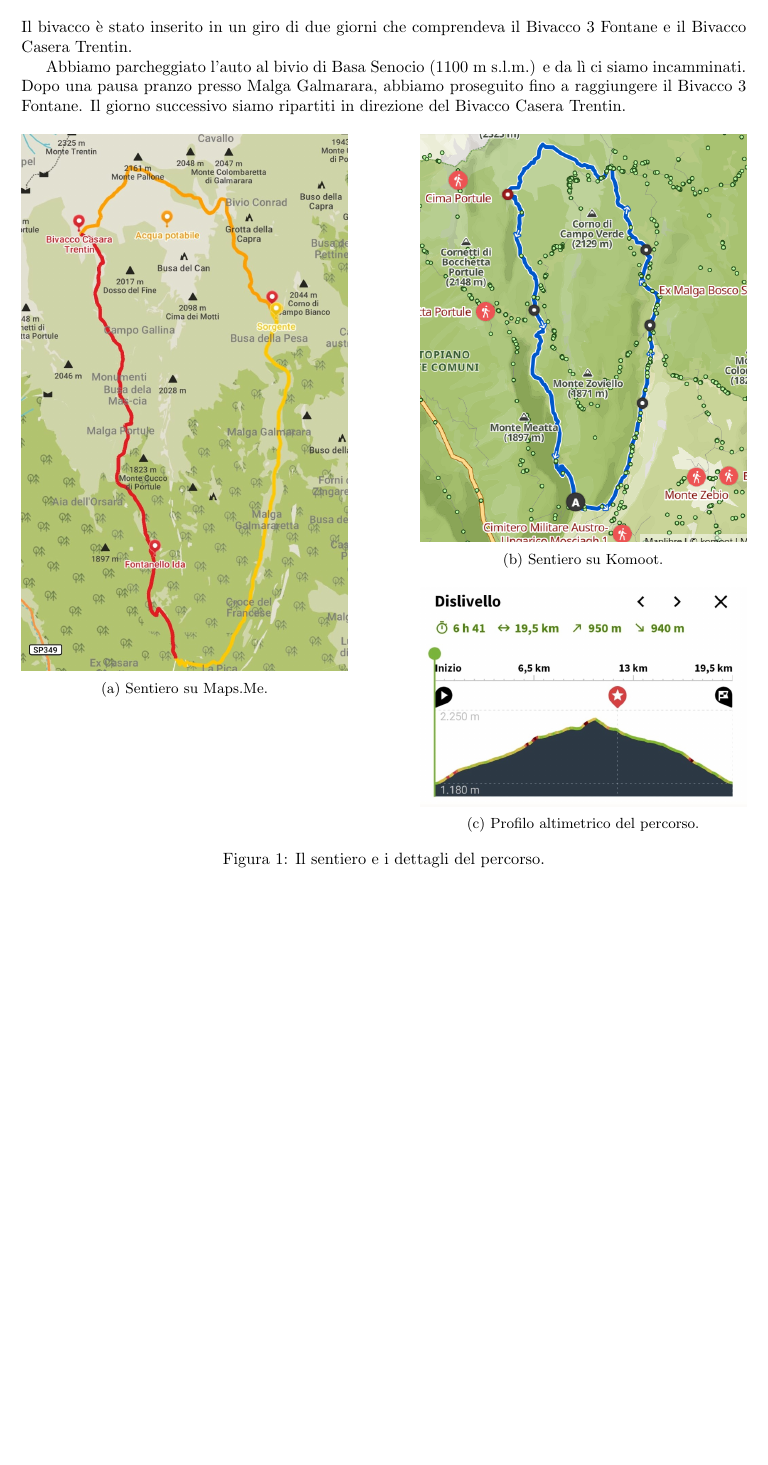
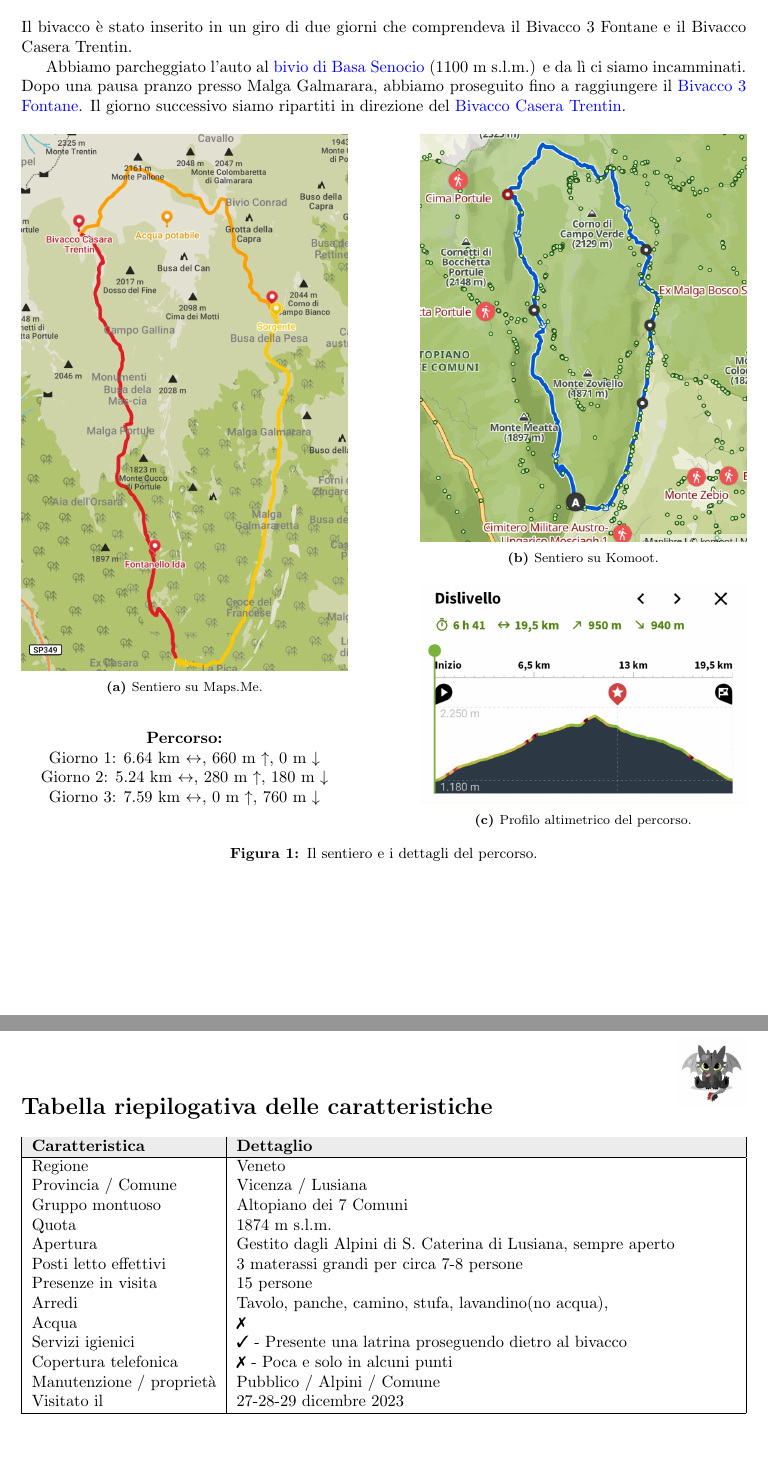
Before and after one commit to Drachooo/diario-bivacchi, a LaTeX paper (bivacco-3_fontane/bivacco-3_fontane.tex): part of page 2 of 4 before the commit and two parts of pages 2 and 5 of 5 after it, the two joined at a grey line, cut so that both start at the same text, the shorter picture padded with empty space. Compiled offline with pdfLaTeX.

Commit message:
Updated bivacco 3 fontane .tex and .pdf

```diff
--- a/bivacco-3_fontane/bivacco-3_fontane.tex
+++ b/bivacco-3_fontane/bivacco-3_fontane.tex
@@ -88,7 +117,7 @@ Il reperimento della legna non è semplice, data l’abbondanza di pino mugo; tu
 \section{Come ci siamo arrivati}
 Il bivacco è stato inserito in un giro di due giorni che comprendeva il Bivacco 3 Fontane e il Bivacco Casera Trentin.
 
-Abbiamo parcheggiato l’auto al bivio di Basa Senocio (1100 m s.l.m.) e da lì ci siamo incamminati. Dopo una pausa pranzo presso Malga Galmarara, abbiamo proseguito fino a raggiungere il Bivacco 3 Fontane. Il giorno successivo siamo ripartiti in direzione del Bivacco Casera Trentin.
+Abbiamo parcheggiato l’auto al  \href{https://maps.google.com/?q=45.92169696155084,11.476606212370115}{bivio di Basa Senocio} (1100 m s.l.m.) e da lì ci siamo incamminati. Dopo una pausa pranzo presso Malga Galmarara, abbiamo proseguito fino a raggiungere il \href{https://maps.google.com/?q=45.96649411078783,11.494243131410462}{Bivacco 3 Fontane}. Il giorno successivo siamo ripartiti in direzione del \href{https://maps.google.com/?q=45.96667,11.45000}{Bivacco Casera Trentin}.
 
 
 \begin{figure}[htbp!]
@@ -99,7 +128,11 @@ Abbiamo parcheggiato l’auto al bivio di Basa Senocio (1100 m s.l.m.) e da lì
         \vspace{0pt} % Forziamo l'allineamento in alto
         \includegraphics[width=\textwidth]{images/sentiero_mapsMe.jpg}
         \caption{Sentiero su Maps.Me.}
-        \label{fig:foto_lunga}
+        \vspace{2em}
+        \textbf{Percorso:}\\
+        Giorno 1: 6.64 km $\leftrightarrow$, 660 m $\uparrow$, 0 m $\downarrow$\\
+        Giorno 2: 5.24 km $\leftrightarrow$, 280 m $\uparrow$, 180 m $\downarrow$
+        Giorno 3: 7.59 km $\leftrightarrow$, 0 m $\uparrow$, 760 m $\downarrow$
     \end{subfigure}
     \hfill
     % Colonna di destra, allineata in alto
@@ -108,11 +141,9 @@ Abbiamo parcheggiato l’auto al bivio di Basa Senocio (1100 m s.l.m.) e da lì
         \vspace{0pt} % Forziamo l'allineamento in alto anche qui
         \includegraphics[width=\textwidth]{images/sentiero_komoot.png}
         \caption{Sentiero su Komoot.}
-        \label{fig:foto_corta1}
         \vspace{1em} % Aggiunge un po' di spazio tra le due foto
         \includegraphics[width=\textwidth]{images/profilo_altimetrico.jpg}
         \caption{Profilo altimetrico del percorso.}
-        \label{fig:foto_corta2}
     \end{subfigure}
     % Didascalia generale per l'intera figura
     \caption{Il sentiero e i dettagli del percorso.}
@@ -168,4 +203,30 @@ Il primo bivacco si è dimostrato panoramico ma all'interno molto piccolo tantè
     \caption{Selezione di fotografie del percorso e della vista dal bivacco.}
 \end{figure}
 
+
+\clearpage
+
+\section*{Tabella riepilogativa delle caratteristiche}
+
+\begin{tabularx}{\textwidth}{|l|X|}
+\hline
+\rowcolor{gray!15} \textbf{Caratteristica} & \textbf{Dettaglio} \\
+\hline
+Regione & Veneto\\
+Provincia / Comune & Vicenza / Lusiana \\
+Gruppo montuoso & Altopiano dei 7 Comuni \\
+Quota & 1874 m s.l.m. \\
+Apertura & Gestito dagli Alpini di S. Caterina di Lusiana, sempre aperto \\
+Posti letto effettivi & 3 materassi grandi per circa 7-8 persone \\
+Presenze in visita & 15 persone \\
+Arredi & Tavolo, panche, camino, stufa, lavandino(no acqua), \\
+Acqua & \ding{55} \\
+Servizi igienici & \ding{51} - Presente una latrina proseguendo dietro al bivacco\\
+Copertura telefonica & \ding{55} - Poca e solo in alcuni punti\\
+Manutenzione / proprietà & Pubblico / Alpini / Comune \\
+Visitato il & 27-28-29 dicembre 2023\\
+\hline
+\end{tabularx}
+
+
 \end{document}
```
Also changed, not shown: bivacco-3_fontane/bivacco-3_fontane.tex (61 more changed lines), 1 other file.
